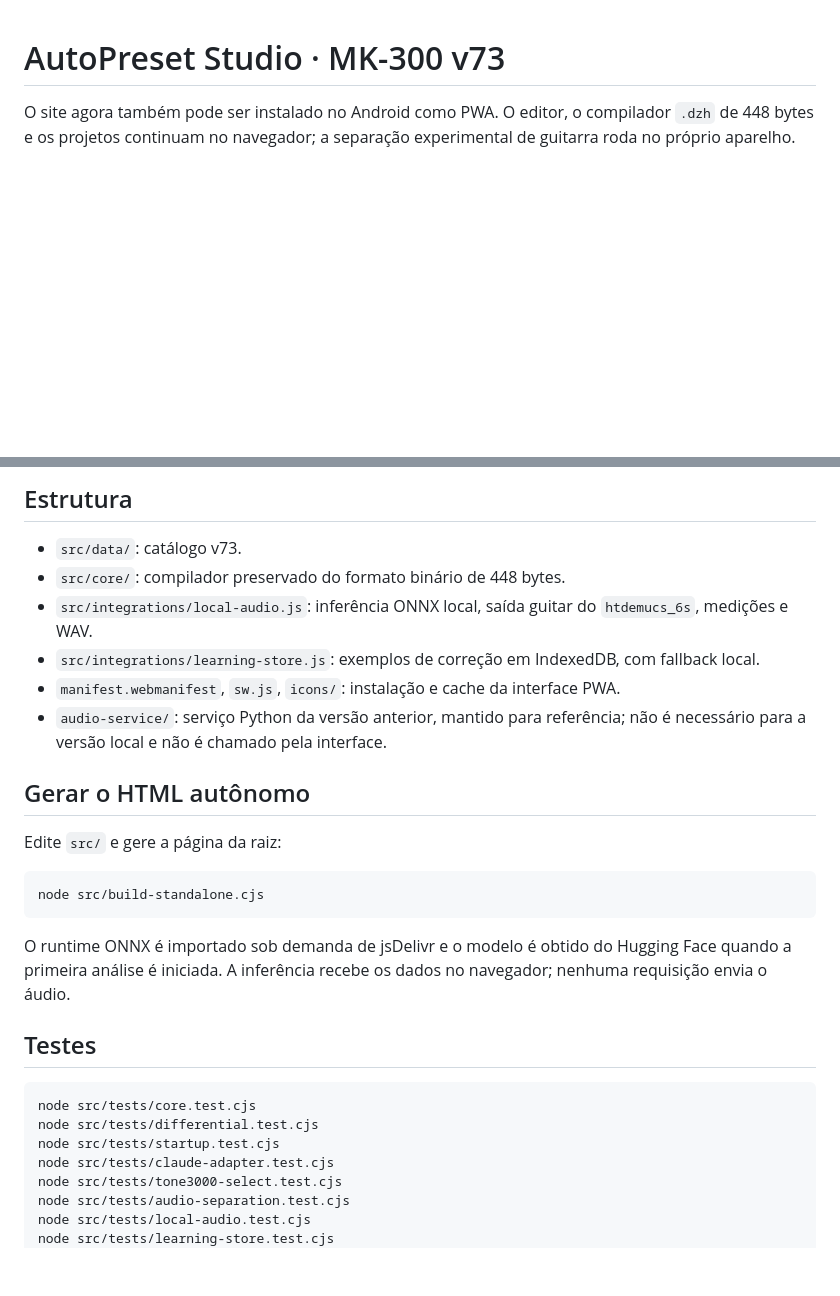
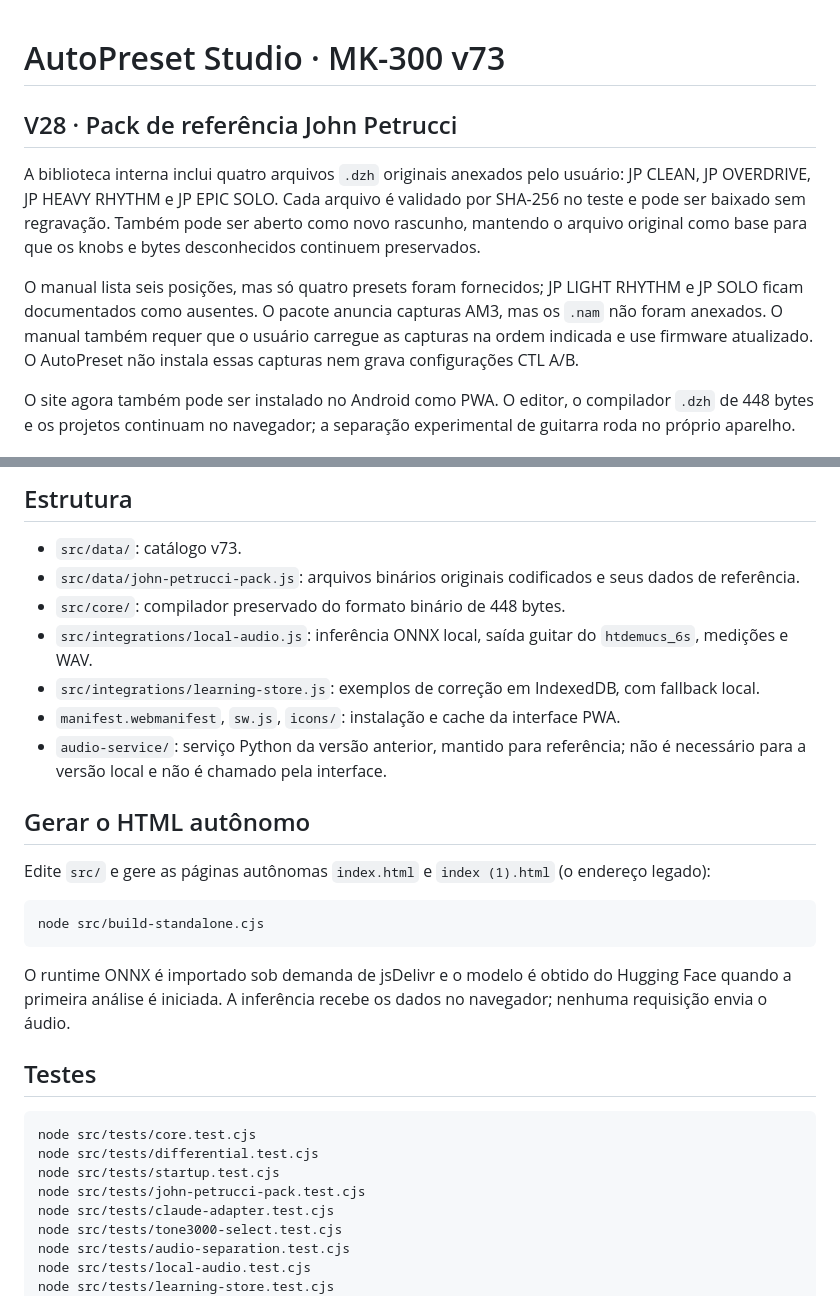
Before and after one commit to FSantana0701/autopreset-studio, a Markdown page: README.md, 2 parts joined by grey strips. Rendered like a GitHub page; blank space fills up the shorter version.

Commit message:
Adicionar biblioteca de referência JP · README.md

````diff
--- a/README.md
+++ b/README.md
@@ -1,4 +1,10 @@
 # AutoPreset Studio · MK-300 v73
+
+## V28 · Pack de referência John Petrucci
+
+A biblioteca interna inclui quatro arquivos `.dzh` originais anexados pelo usuário: JP CLEAN, JP OVERDRIVE, JP HEAVY RHYTHM e JP EPIC SOLO. Cada arquivo é validado por SHA-256 no teste e pode ser baixado sem regravação. Também pode ser aberto como novo rascunho, mantendo o arquivo original como base para que os knobs e bytes desconhecidos continuem preservados.
+
+O manual lista seis posições, mas só quatro presets foram fornecidos; JP LIGHT RHYTHM e JP SOLO ficam documentados como ausentes. O pacote anuncia capturas AM3, mas os `.nam` não foram anexados. O manual também requer que o usuário carregue as capturas na ordem indicada e use firmware atualizado. O AutoPreset não instala essas capturas nem grava configurações CTL A/B.
 
 O site agora também pode ser instalado no Android como PWA. O editor, o compilador `.dzh` de 448 bytes e os projetos continuam no navegador; a separação experimental de guitarra roda no próprio aparelho.
 
@@ -30,6 +36,7 @@ O projeto não inclui APK nem publicação na Play Store nesta etapa. A PWA inst
 ## Estrutura
 
 - `src/data/`: catálogo v73.
+- `src/data/john-petrucci-pack.js`: arquivos binários originais codificados e seus dados de referência.
 - `src/core/`: compilador preservado do formato binário de 448 bytes.
 - `src/integrations/local-audio.js`: inferência ONNX local, saída guitar do `htdemucs_6s`, medições e WAV.
 - `src/integrations/learning-store.js`: exemplos de correção em IndexedDB, com fallback local.
@@ -38,7 +45,7 @@ O projeto não inclui APK nem publicação na Play Store nesta etapa. A PWA inst
 
 ## Gerar o HTML autônomo
 
-Edite `src/` e gere a página da raiz:
+Edite `src/` e gere as páginas autônomas `index.html` e `index (1).html` (o endereço legado):
 
 ```sh
 node src/build-standalone.cjs
@@ -52,6 +59,7 @@ O runtime ONNX é importado sob demanda de jsDelivr e o modelo é obtido do Hugg
 node src/tests/core.test.cjs
 node src/tests/differential.test.cjs
 node src/tests/startup.test.cjs
+node src/tests/john-petrucci-pack.test.cjs
 node src/tests/claude-adapter.test.cjs
 node src/tests/tone3000-select.test.cjs
 node src/tests/audio-separation.test.cjs
````
